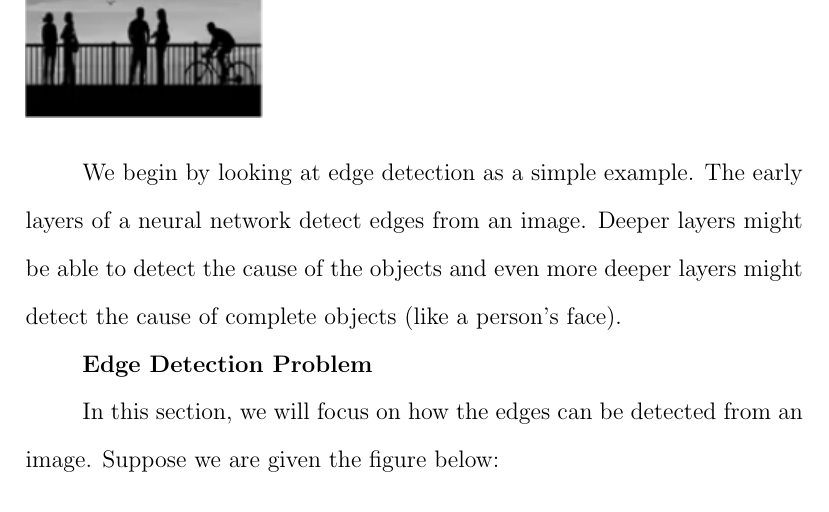
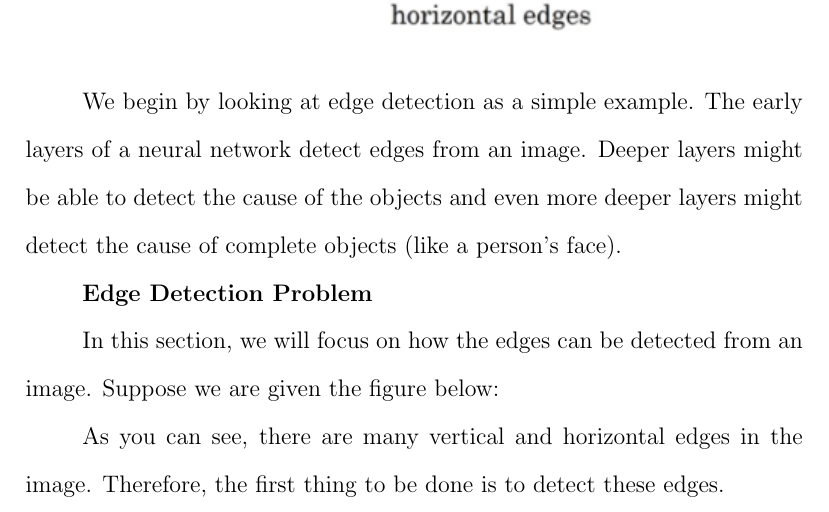
Before and after one commit to TheChanRProject/Senior-Thesis, a LaTeX thesis (report/tex/main.tex, which reads report/tex/chapters/cnn/cnn.tex): part of page 25 of 32, cut so that both start at the same text. Compiled offline with pdfLaTeX.

Commit message:
Adding edits

```diff
--- a/report/tex/chapters/cnn/cnn.tex
+++ b/report/tex/chapters/cnn/cnn.tex
@@ -20,3 +20,9 @@ In this section, we will focus on how the edges can be detected from an image. S
 \begin{figure}
   \includegraphics{edge-fig-1.png}
 \end{figure}
+
+As you can see, there are many vertical and horizontal edges in the image. Therefore, the first thing to be done is to detect these edges.
+
+\begin{figure}
+  \includegraphics{edge-fig-2.png}
+\end{figure}
```
Also changed, not shown: report/images/matrix-fig-3.png (renamed from report/images/matrix fig 3.png), report/tex/main.pdf, 4 other files.
